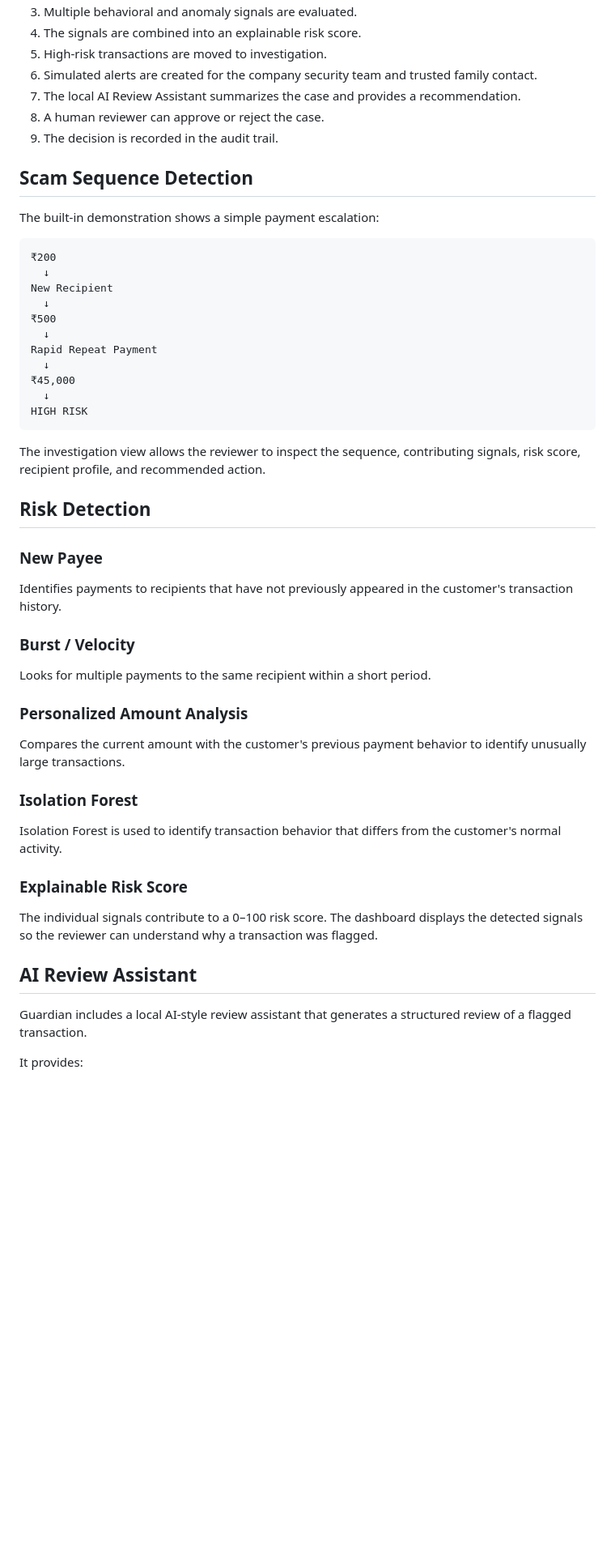
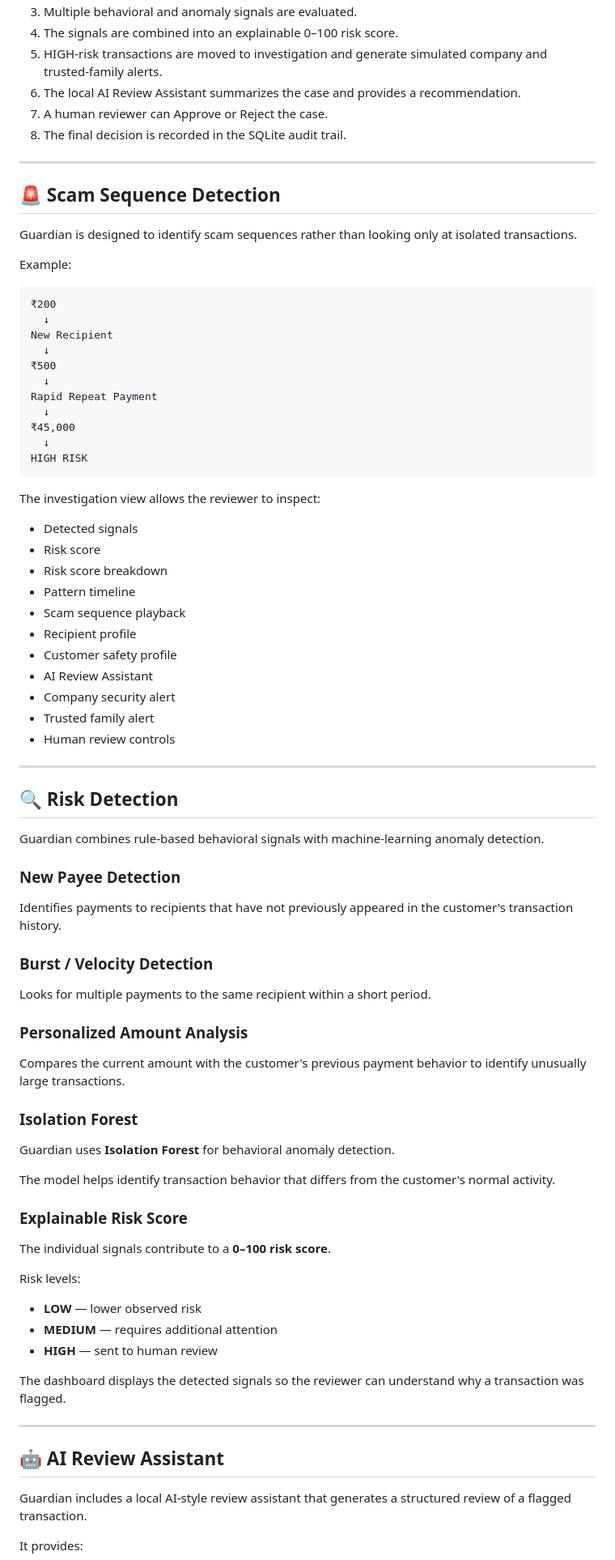
Before and after one commit to piyushT3003/Guardian-Payment-Safety, a Markdown page: README.md, the part around one of its changes. Shown at 81% size. Drawn GitHub-style; blank space fills up the shorter version.

````diff
--- a/README.md
+++ b/README.md
@@ -77,14 +85,17 @@ Audit Trail
 3. Multiple behavioral and anomaly signals are evaluated.
-4. The signals are combined into an explainable risk score.
-5. High-risk transactions are moved to investigation.
-6. Simulated alerts are created for the company security team and trusted family contact.
-7. The local AI Review Assistant summarizes the case and provides a recommendation.
-8. A human reviewer can approve or reject the case.
-9. The decision is recorded in the audit trail.
+4. The signals are combined into an explainable 0–100 risk score.
+5. HIGH-risk transactions are moved to investigation and generate simulated company and trusted-family alerts.
+6. The local AI Review Assistant summarizes the case and provides a recommendation.
+7. A human reviewer can Approve or Reject the case.
+8. The final decision is recorded in the SQLite audit trail.
 
-## Scam Sequence Detection
+---
 
-The built-in demonstration shows a simple payment escalation:
+## 🚨 Scam Sequence Detection
+
+Guardian is designed to identify scam sequences rather than looking only at isolated transactions.
+
+Example:
 
 ```text
 ₹200
@@ -100,15 +111,31 @@ Rapid Repeat Payment
 HIGH RISK
 ```
 
-The investigation view allows the reviewer to inspect the sequence, contributing signals, risk score, recipient profile, and recommended action.
+The investigation view allows the reviewer to inspect:
 
-## Risk Detection
+- Detected signals
+- Risk score
+- Risk score breakdown
+- Pattern timeline
+- Scam sequence playback
+- Recipient profile
+- Customer safety profile
+- AI Review Assistant
+- Company security alert
+- Trusted family alert
+- Human review controls
 
-### New Payee
+---
+
+## 🔍 Risk Detection
+
+Guardian combines rule-based behavioral signals with machine-learning anomaly detection.
+
+### New Payee Detection
 
 Identifies payments to recipients that have not previously appeared in the customer's transaction history.
 
-### Burst / Velocity
+### Burst / Velocity Detection
 
 Looks for multiple payments to the same recipient within a short period.
 
@@ -118,13 +145,25 @@ Compares the current amount with the customer's previous payment behavior to ide
 
 ### Isolation Forest
 
-Isolation Forest is used to identify transaction behavior that differs from the customer's normal activity.
+Guardian uses **Isolation Forest** for behavioral anomaly detection.
+
+The model helps identify transaction behavior that differs from the customer's normal activity.
 
 ### Explainable Risk Score
 
-The individual signals contribute to a 0–100 risk score. The dashboard displays the detected signals so the reviewer can understand why a transaction was flagged.
+The individual signals contribute to a **0–100 risk score**.
 
-## AI Review Assistant
+Risk levels:
+
+- **LOW** — lower observed risk
+- **MEDIUM** — requires additional attention
+- **HIGH** — sent to human review
+
+The dashboard displays the detected signals so the reviewer can understand why a transaction was flagged.
+
+---
+
+## 🤖 AI Review Assistant
 
 Guardian includes a local AI-style review assistant that generates a structured review of a flagged transaction.
 
````
Also changed, not shown: other parts of README.md (+200 -109 lines).
